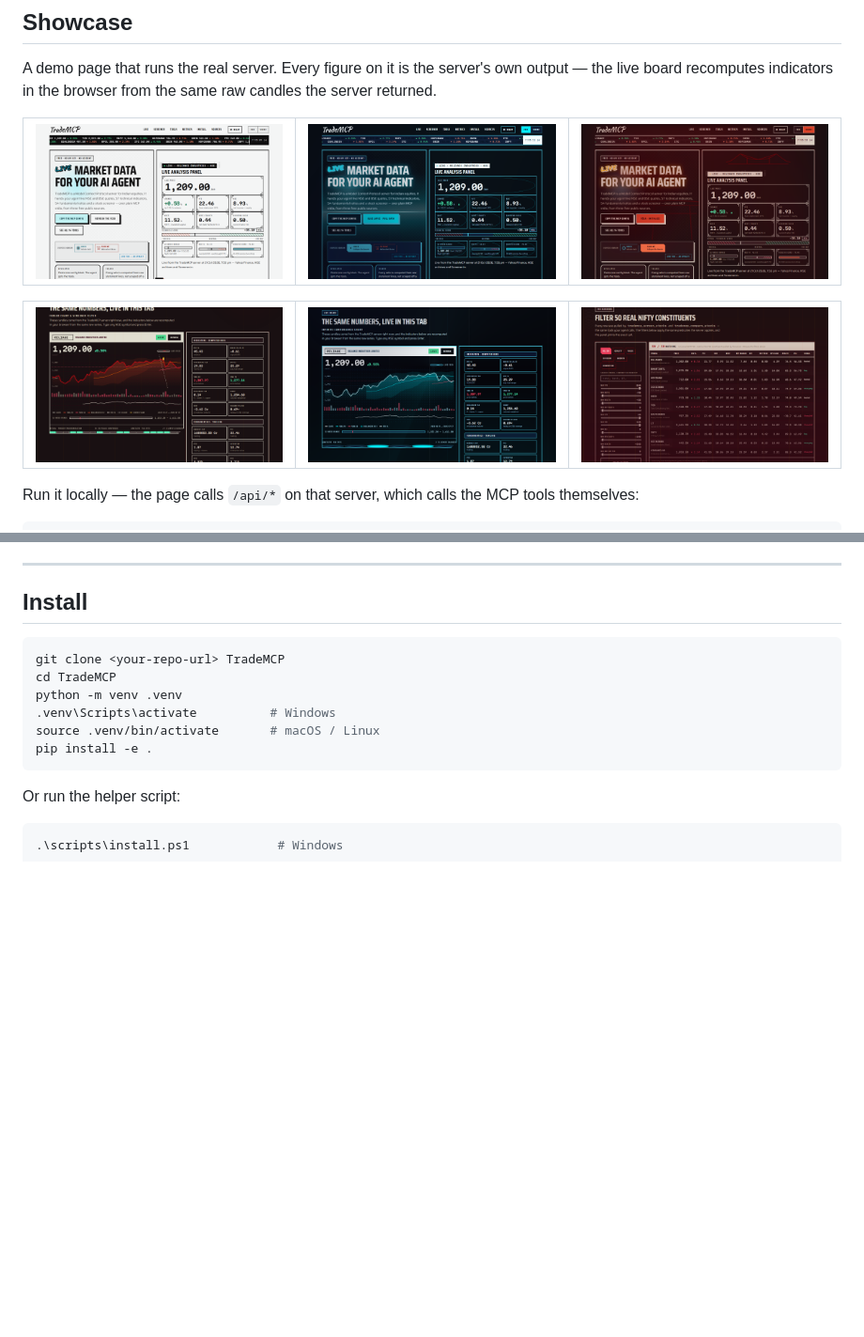
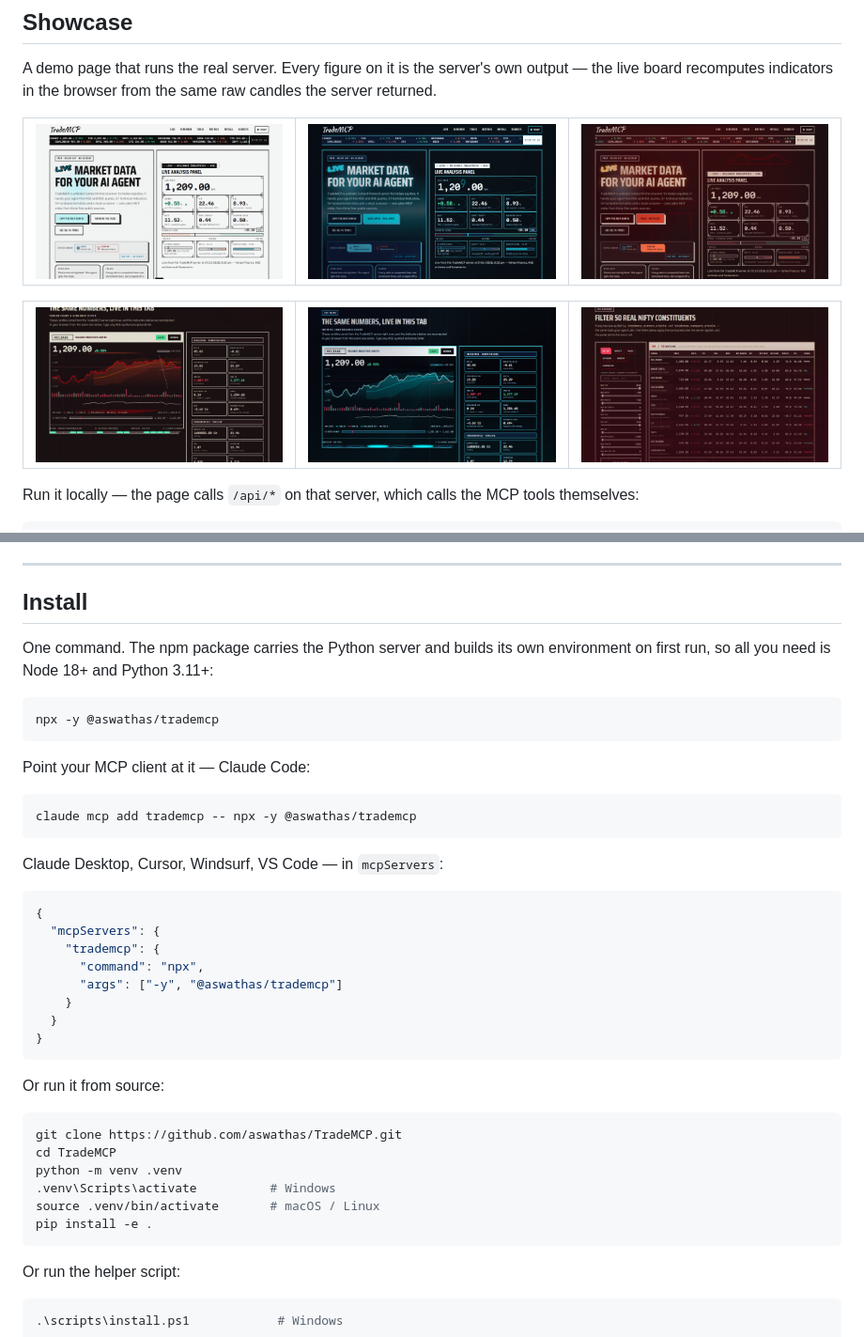
Before and after one commit to aswathas/TradeMCP, a Markdown page: README.md, 2 parts joined by grey strips. Shown: that part at 94% size. GitHub-like rendering; pictures changed too: showcase/screenshots/01-paper.png, showcase/screenshots/02-infinite-void.png, showcase/screenshots/03-malevolent-shrine.png; blank space fills up the shorter version.

````diff
--- a/README.md
+++ b/README.md
@@ -68,8 +68,36 @@ numbers are consistent and auditable.
 
 ## Install
 
+One command. The npm package carries the Python server and builds its own environment on first
+run, so all you need is Node 18+ and Python 3.11+:
+
 ```bash
-git clone <your-repo-url> TradeMCP
+npx -y @aswathas/trademcp
+```
+
+Point your MCP client at it — Claude Code:
+
+```bash
+claude mcp add trademcp -- npx -y @aswathas/trademcp
+```
+
+Claude Desktop, Cursor, Windsurf, VS Code — in `mcpServers`:
+
+```json
+{
+  "mcpServers": {
+    "trademcp": {
+      "command": "npx",
+      "args": ["-y", "@aswathas/trademcp"]
+    }
+  }
+}
+```
+
+Or run it from source:
+
+```bash
+git clone https://github.com/aswathas/TradeMCP.git
 cd TradeMCP
 python -m venv .venv
 .venv\Scripts\activate          # Windows
````
Also changed, not shown: 7 other files.
